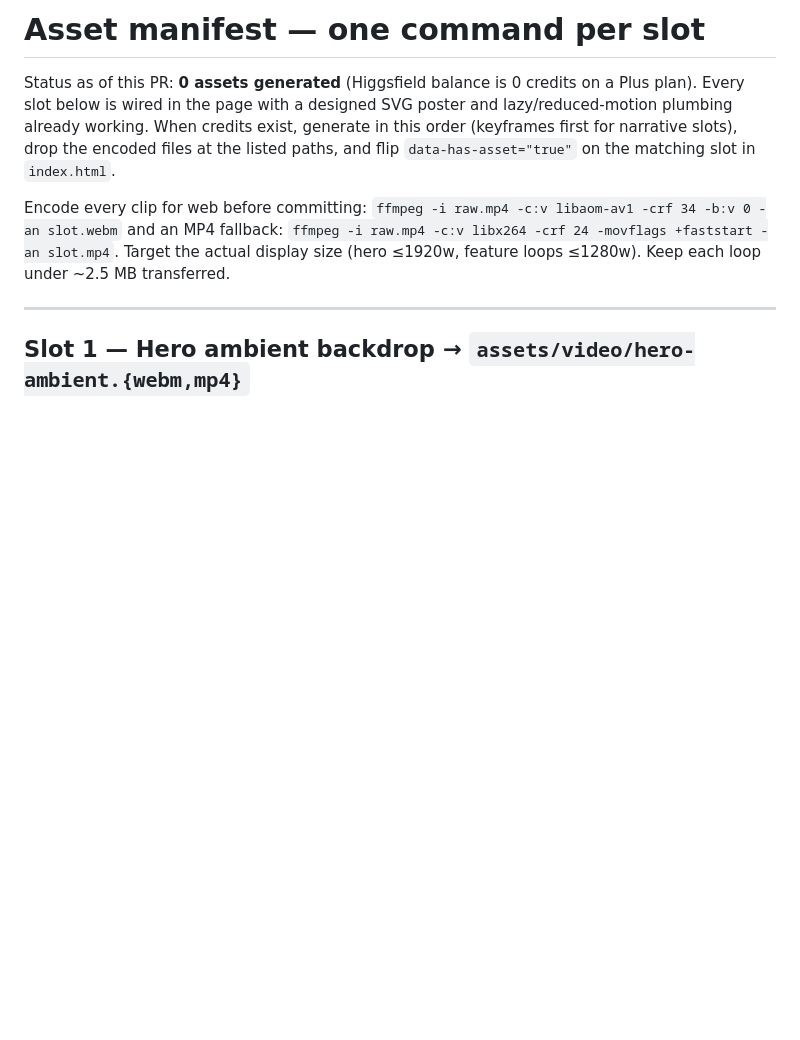
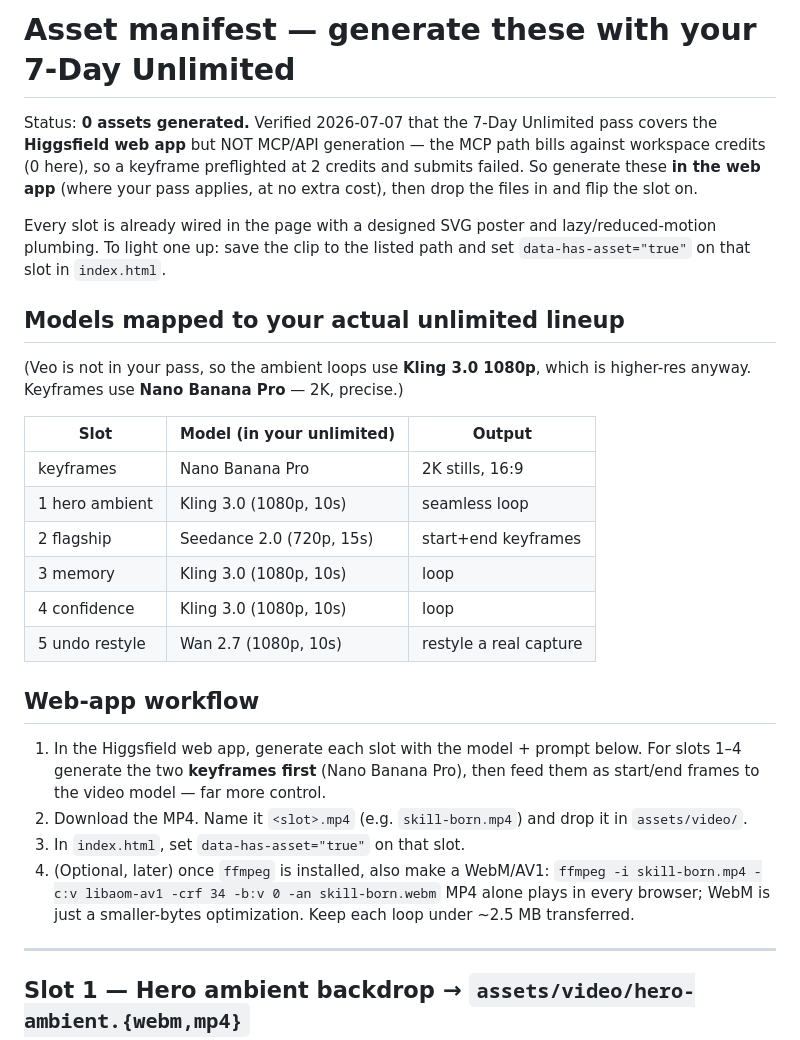
Before and after one commit to Hotragn/H.O.T-Jarvis, a Markdown page: landing/assets/ASSETS.md, the part around the change. GitHub-like rendering; blank space fills up the shorter version.

Commit message:
docs(landing): map assets to the confirmed 7-Day Unlimited lineup
Verified the 7-Day Unlimited pass covers the Higgsfield web app but not
MCP/API generation (MCP bills workspace credits; balance is 0, a keyframe
preflights at 2 credits, submits fail). Re-mapped the manifest to models
actually in the pass — Kling 3.0 1080p for ambient loops (Veo isn't
included), Seedance 2.0 for the flagship, Wan 2.7 for the restyle, Nano
Banana Pro for keyframes — and documented the web-app generate-then-drop-in
workflow since MCP generation is unavailable here.

Co-Authored-By: Claude Fable 5 <noreply@anthropic.com>

```diff
--- a/landing/assets/ASSETS.md
+++ b/landing/assets/ASSETS.md
@@ -1,17 +1,39 @@
-# Asset manifest — one command per slot
+# Asset manifest — generate these with your 7-Day Unlimited
 
-Status as of this PR: **0 assets generated** (Higgsfield balance is 0 credits
-on a Plus plan). Every slot below is wired in the page with a designed SVG
-poster and lazy/reduced-motion plumbing already working. When credits exist,
-generate in this order (keyframes first for narrative slots), drop the encoded
-files at the listed paths, and flip `data-has-asset="true"` on the matching
-slot in `index.html`.
+Status: **0 assets generated.** Verified 2026-07-07 that the 7-Day Unlimited
+pass covers the **Higgsfield web app** but NOT MCP/API generation — the MCP
+path bills against workspace credits (0 here), so a keyframe preflighted at 2
+credits and submits failed. So generate these **in the web app** (where your
+pass applies, at no extra cost), then drop the files in and flip the slot on.
 
-Encode every clip for web before committing:
-`ffmpeg -i raw.mp4 -c:v libaom-av1 -crf 34 -b:v 0 -an slot.webm`
-and an MP4 fallback: `ffmpeg -i raw.mp4 -c:v libx264 -crf 24 -movflags +faststart -an slot.mp4`.
-Target the actual display size (hero ≤1920w, feature loops ≤1280w). Keep each
-loop under ~2.5 MB transferred.
+Every slot is already wired in the page with a designed SVG poster and
+lazy/reduced-motion plumbing. To light one up: save the clip to the listed
+path and set `data-has-asset="true"` on that slot in `index.html`.
+
+## Models mapped to your actual unlimited lineup
+(Veo is not in your pass, so the ambient loops use **Kling 3.0 1080p**, which
+is higher-res anyway. Keyframes use **Nano Banana Pro** — 2K, precise.)
+
+| Slot | Model (in your unlimited) | Output |
+|------|---------------------------|--------|
+| keyframes | Nano Banana Pro | 2K stills, 16:9 |
+| 1 hero ambient | Kling 3.0 (1080p, 10s) | seamless loop |
+| 2 flagship | Seedance 2.0 (720p, 15s) | start+end keyframes |
+| 3 memory | Kling 3.0 (1080p, 10s) | loop |
+| 4 confidence | Kling 3.0 (1080p, 10s) | loop |
+| 5 undo restyle | Wan 2.7 (1080p, 10s) | restyle a real capture |
+
+## Web-app workflow
+1. In the Higgsfield web app, generate each slot with the model + prompt below.
+   For slots 1–4 generate the two **keyframes first** (Nano Banana Pro), then
+   feed them as start/end frames to the video model — far more control.
+2. Download the MP4. Name it `<slot>.mp4` (e.g. `skill-born.mp4`) and drop it in
+   `assets/video/`.
+3. In `index.html`, set `data-has-asset="true"` on that slot.
+4. (Optional, later) once `ffmpeg` is installed, also make a WebM/AV1:
+   `ffmpeg -i skill-born.mp4 -c:v libaom-av1 -crf 34 -b:v 0 -an skill-born.webm`
+   MP4 alone plays in every browser; WebM is just a smaller-bytes optimization.
+   Keep each loop under ~2.5 MB transferred.
 
 ---
 
```
Also changed, not shown: landing/STORY.md (+12 -8 lines).
